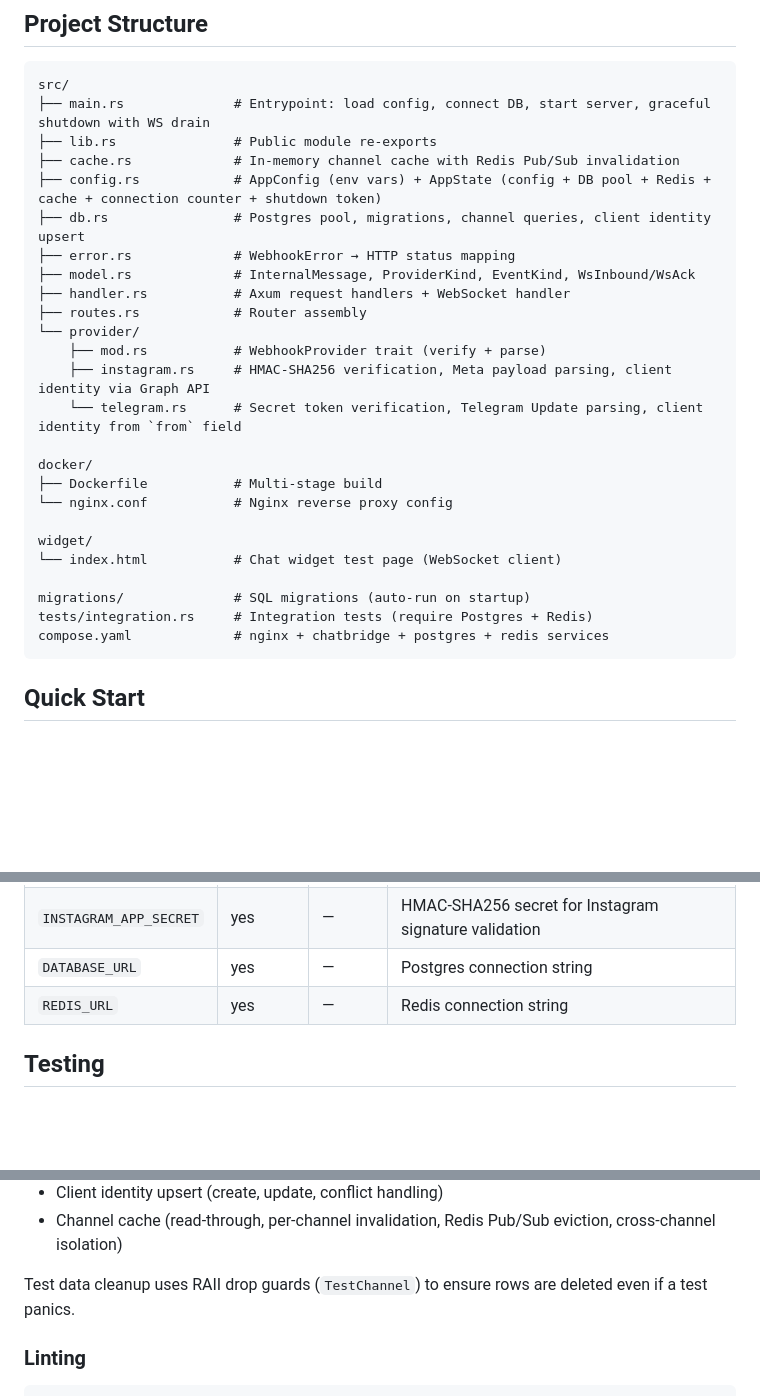
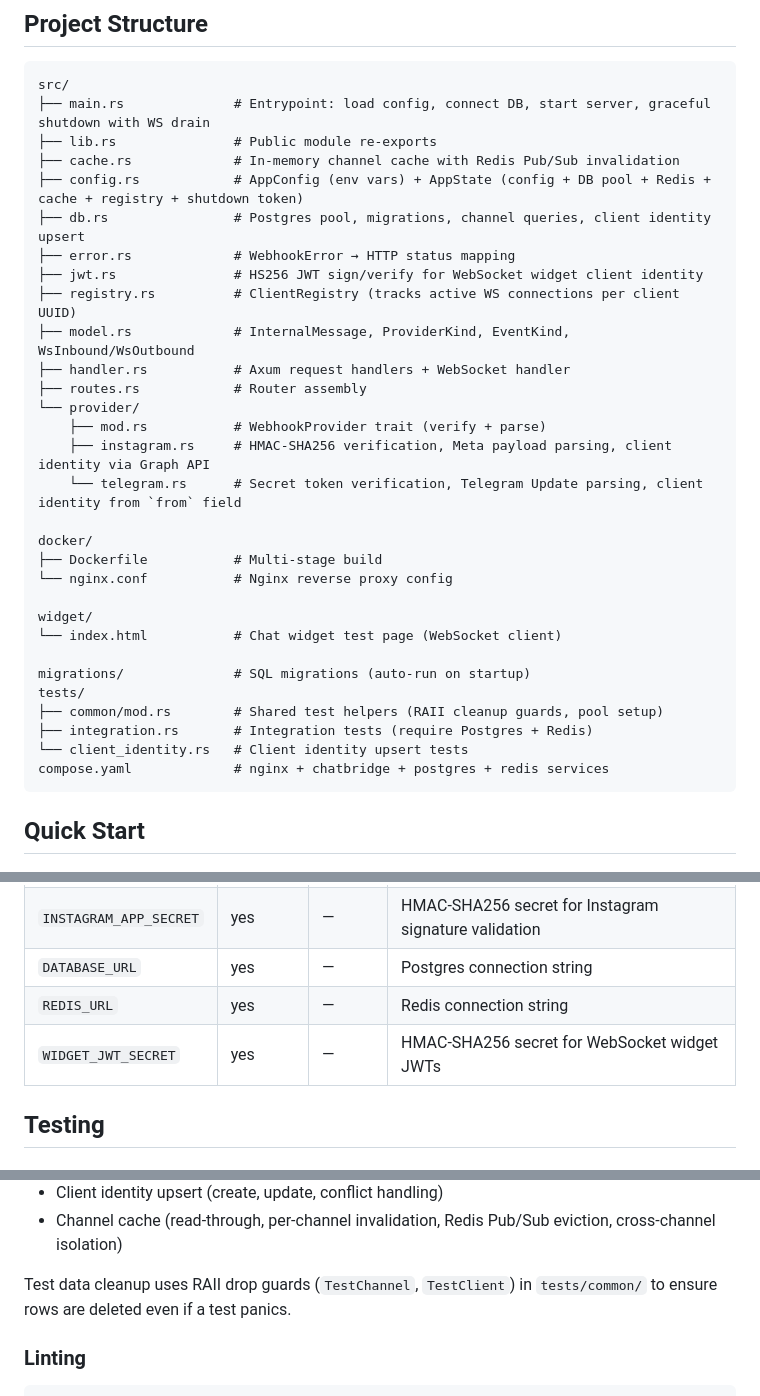
Before and after one commit to Tairesh/chatbridge, a Markdown page: README.md, 3 parts joined by grey strips. GitHub-like rendering; blank space fills up the shorter version.

Commit message:
:memo: Sync README with recent changes

````diff
--- a/README.md
+++ b/README.md
@@ -115,10 +115,12 @@ src/
 ├── main.rs              # Entrypoint: load config, connect DB, start server, graceful shutdown with WS drain
 ├── lib.rs               # Public module re-exports
 ├── cache.rs             # In-memory channel cache with Redis Pub/Sub invalidation
-├── config.rs            # AppConfig (env vars) + AppState (config + DB pool + Redis + cache + connection counter + shutdown token)
+├── config.rs            # AppConfig (env vars) + AppState (config + DB pool + Redis + cache + registry + shutdown token)
 ├── db.rs                # Postgres pool, migrations, channel queries, client identity upsert
 ├── error.rs             # WebhookError → HTTP status mapping
-├── model.rs             # InternalMessage, ProviderKind, EventKind, WsInbound/WsAck
+├── jwt.rs               # HS256 JWT sign/verify for WebSocket widget client identity
+├── registry.rs          # ClientRegistry (tracks active WS connections per client UUID)
+├── model.rs             # InternalMessage, ProviderKind, EventKind, WsInbound/WsOutbound
 ├── handler.rs           # Axum request handlers + WebSocket handler
 ├── routes.rs            # Router assembly
 └── provider/
@@ -134,7 +136,10 @@ widget/
 └── index.html           # Chat widget test page (WebSocket client)
 
 migrations/              # SQL migrations (auto-run on startup)
-tests/integration.rs     # Integration tests (require Postgres + Redis)
+tests/
+├── common/mod.rs        # Shared test helpers (RAII cleanup guards, pool setup)
+├── integration.rs       # Integration tests (require Postgres + Redis)
+└── client_identity.rs   # Client identity upsert tests
 compose.yaml             # nginx + chatbridge + postgres + redis services
 ```
 
@@ -177,6 +182,7 @@ Migrations run automatically on startup.
 | `INSTAGRAM_APP_SECRET` | yes | — | HMAC-SHA256 secret for Instagram signature validation |
 | `DATABASE_URL` | yes | — | Postgres connection string |
 | `REDIS_URL` | yes | — | Redis connection string |
+| `WIDGET_JWT_SECRET` | yes | — | HMAC-SHA256 secret for WebSocket widget JWTs |
 
 ## Testing
 
@@ -206,7 +212,7 @@ Integration tests cover:
 - Client identity upsert (create, update, conflict handling)
 - Channel cache (read-through, per-channel invalidation, Redis Pub/Sub eviction, cross-channel isolation)
 
-Test data cleanup uses RAII drop guards (`TestChannel`) to ensure rows are deleted even if a test panics.
+Test data cleanup uses RAII drop guards (`TestChannel`, `TestClient`) in `tests/common/` to ensure rows are deleted even if a test panics.
 
 ### Linting
 
````
